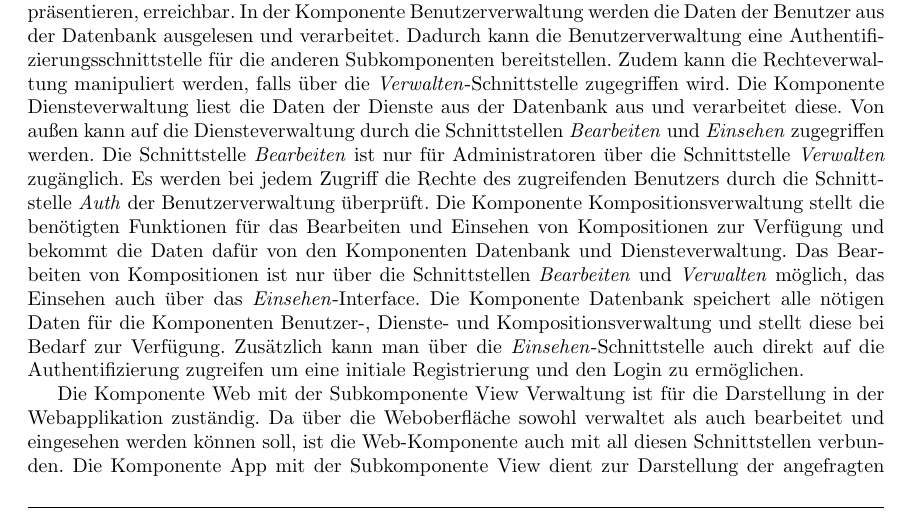
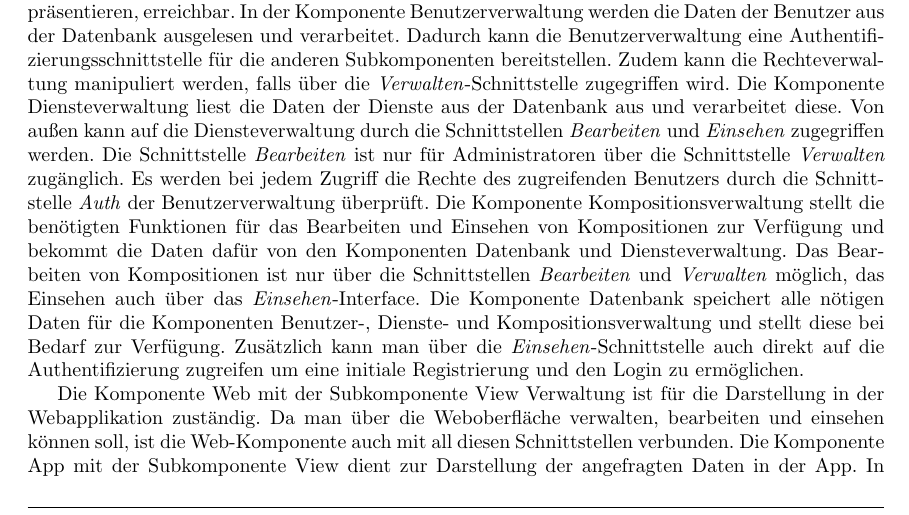
Before and after one commit to miralys1/sopro, a LaTeX document (entwurfsdoku/entwurfsdoku.tex, which reads entwurfsdoku/kapitel/komponentendiagramme.tex): part of page 5 of 11, cut so that both start at the same text. Compiled offline with pdfLaTeX.

Commit message:
HRS3105B-22: kleine Korrektur

```diff
--- a/entwurfsdoku/kapitel/komponentendiagramme.tex
+++ b/entwurfsdoku/kapitel/komponentendiagramme.tex
@@ -22,6 +22,6 @@ Die Komponente Datenbank speichert alle nötigen Daten für die Komponenten Benu
 Zusätzlich kann man über die \textit{Einsehen}-Schnittstelle auch direkt auf die Authentifizierung zugreifen um eine initiale Registrierung und den Login zu ermöglichen.
 
 Die Komponente Web mit der Subkomponente View Verwaltung ist für die Darstellung in der Webapplikation zuständig.
-Da über die Weboberfläche sowohl verwaltet als auch bearbeitet und eingesehen werden können soll, ist die Web-Komponente auch mit all diesen Schnittstellen verbunden.
+Da man über die Weboberfläche verwalten, bearbeiten und einsehen können soll, ist die Web-Komponente auch mit all diesen Schnittstellen verbunden.
 Die Komponente App mit der Subkomponente View dient zur Darstellung der angefragten Daten in der App.
 In der App können nur Kompositionen eingesehen werden, daher ist diese nur mit der \textit{Einsehen}-Schnittstelle verbunden.
```
Also changed, not shown: entwurfsdoku/entwurfsdoku.pdf (deleted), 2 other files.
